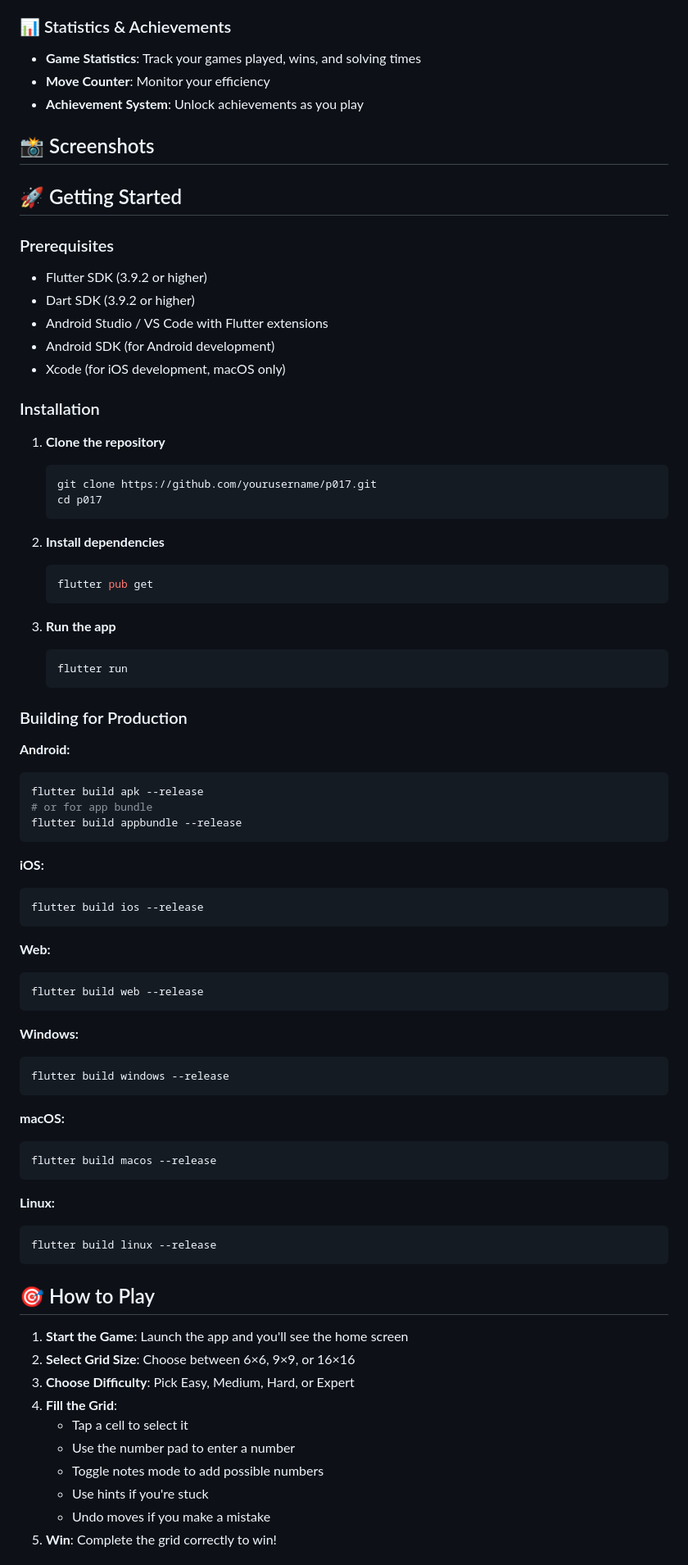
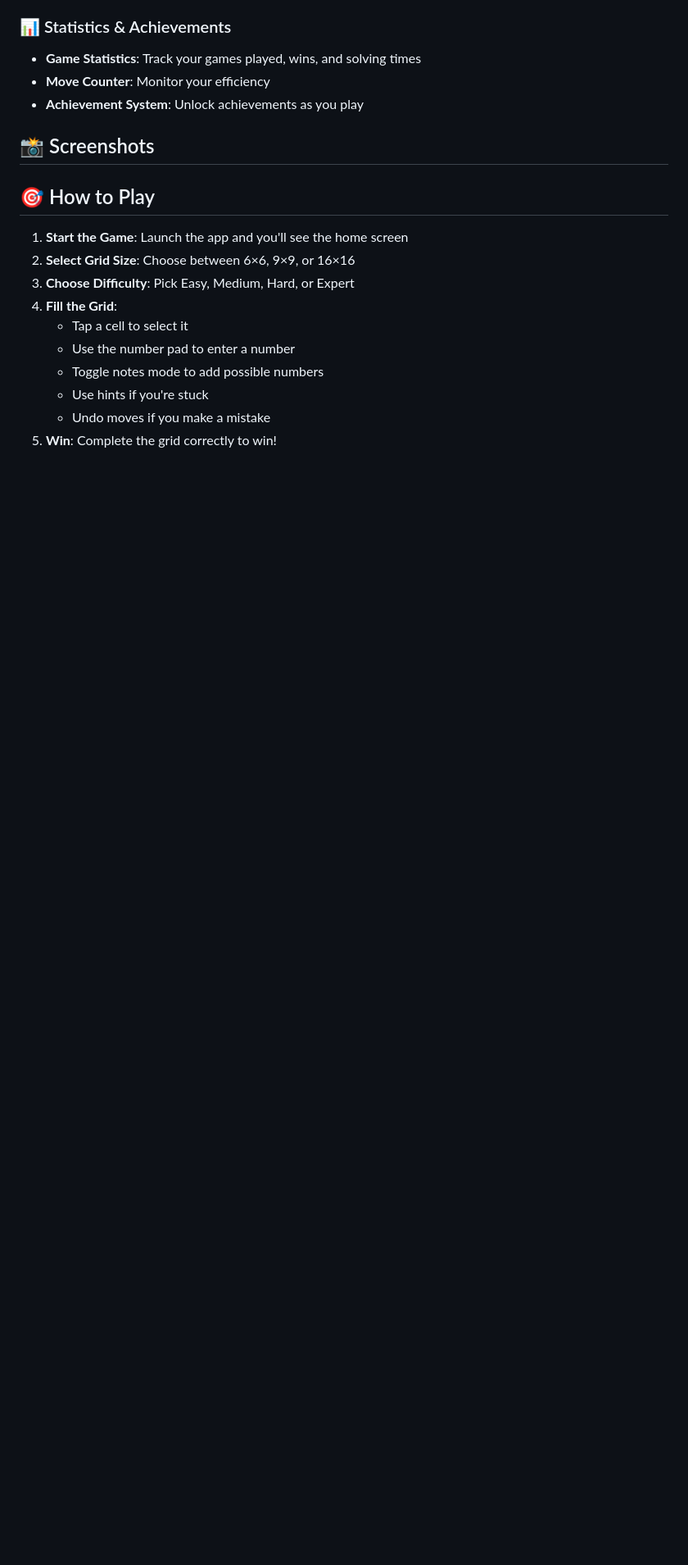
Before and after one commit to kanizadev/p017, a Markdown page: README.md, the part around the change printed below. Shown: that part at 82% size. GitHub-like rendering; blank space fills up the shorter version.

Commit message:
Simplify README by removing sections
Removed detailed getting started, project structure, dependencies, contributing, and license sections from README.

````diff
--- a/README.md
+++ b/README.md
@@ -36,68 +36,6 @@ A beautiful and feature-rich Sudoku game built with Flutter. Challenge your mind
 <!-- ![Home Screen](screenshots/home.png) -->
 <!-- ![Game Screen](screenshots/game.png) -->
 
-## 🚀 Getting Started
-
-### Prerequisites
-
-- Flutter SDK (3.9.2 or higher)
-- Dart SDK (3.9.2 or higher)
-- Android Studio / VS Code with Flutter extensions
-- Android SDK (for Android development)
-- Xcode (for iOS development, macOS only)
-
-### Installation
-
-1. **Clone the repository**
-   ```bash
-   git clone https://github.com/yourusername/p017.git
-   cd p017
-   ```
-
-2. **Install dependencies**
-   ```bash
-   flutter pub get
-   ```
-
-3. **Run the app**
-   ```bash
-   flutter run
-   ```
-
-### Building for Production
-
-**Android:**
-```bash
-flutter build apk --release
-# or for app bundle
-flutter build appbundle --release
-```
-
-**iOS:**
-```bash
-flutter build ios --release
-```
-
-**Web:**
-```bash
-flutter build web --release
-```
-
-**Windows:**
-```bash
-flutter build windows --release
-```
-
-**macOS:**
-```bash
-flutter build macos --release
-```
-
-**Linux:**
-```bash
-flutter build linux --release
-```
-
 ## 🎯 How to Play
 
 1. **Start the Game**: Launch the app and you'll see the home screen
````
Also changed, not shown: other parts of README.md (+0 -43 lines).
